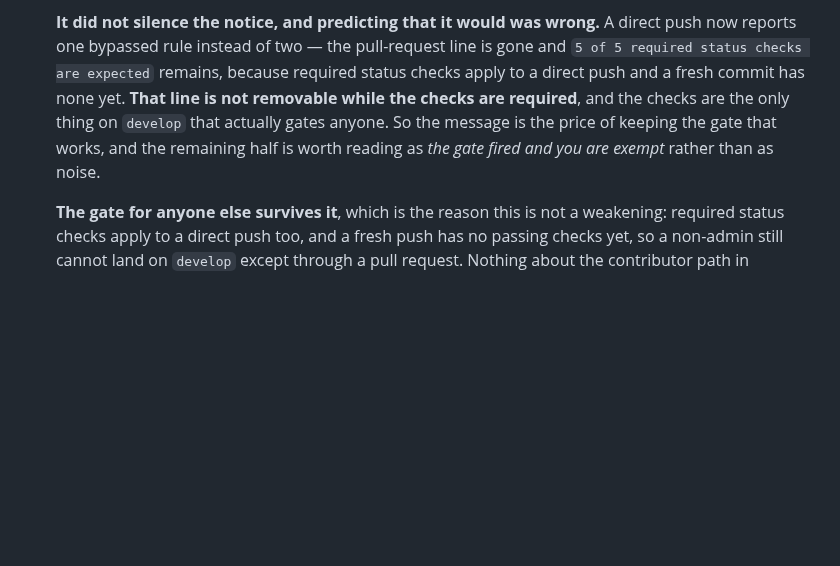
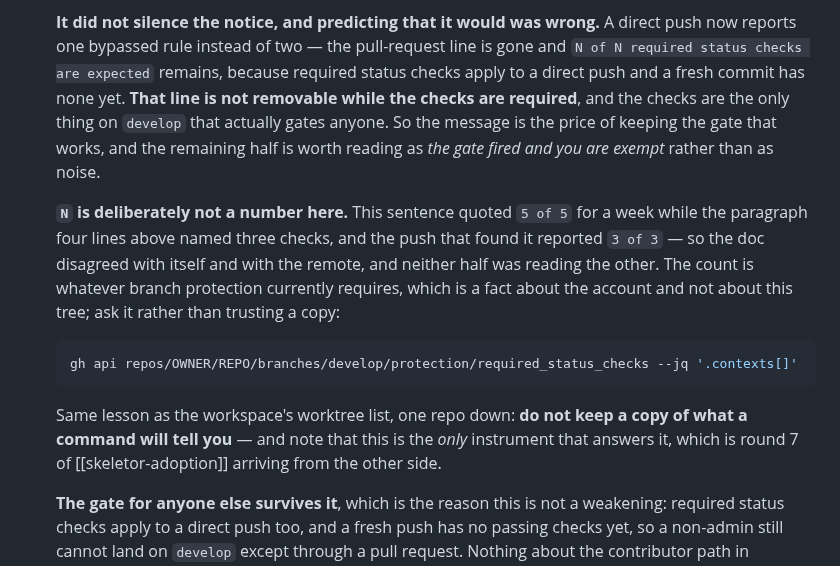
Before and after one commit to skyrowlabs/sky-boss, a Markdown page: CLAUDE.md, the part around the change. Drawn GitHub-style; blank space fills up the shorter version.

Commit message:
docs(claude): stop quoting a count only the remote can answer
CLAUDE.md said a direct push reports `5 of 5 required status checks are
expected`. Today's push reported `3 of 3`, and the paragraph four lines
above it names three checks — so the file disagreed with itself and with
the remote, and neither half was reading the other.

Measured rather than assumed, on both branches:

  gh api …/branches/develop/protection/required_status_checks
  → eslint, pytest 3.12, pytest 3.14

Three, on `develop` and on `main` alike. The argument the sentence makes
is untouched — the line is unremovable while checks are required, and
that is the price of the gate that works. Only the number was wrong, and
it was wrong in the way this workspace keeps meeting: a copy of what a
command will tell you, kept in a file that cannot notice when it drifts.

So it is `N of N` now, with the command beside it. That count is a fact
about the account rather than about this tree, which makes it round 7 of
[[skeletor-adoption]] from the other side: the same value no in-tree gate
can see is the one this doc had guessed at.

Co-Authored-By: Claude Opus 5 (1M context) <noreply@anthropic.com>
Claude-Session: https://claude.ai/code/session_01DNCNfzZjkYhqn8RxerBeNp

````diff
--- a/CLAUDE.md
+++ b/CLAUDE.md
@@ -738,11 +738,25 @@ does: an audience that is not the author.
 
   **It did not silence the notice, and predicting that it would was wrong.** A direct push now
   reports one bypassed rule instead of two — the pull-request line is gone and
-  `5 of 5 required status checks are expected` remains, because required status checks apply to a
+  `N of N required status checks are expected` remains, because required status checks apply to a
   direct push and a fresh commit has none yet. **That line is not removable while the checks are
   required**, and the checks are the only thing on `develop` that actually gates anyone. So the
   message is the price of keeping the gate that works, and the remaining half is worth reading as
   *the gate fired and you are exempt* rather than as noise.
+
+  **`N` is deliberately not a number here.** This sentence quoted `5 of 5` for a week while the
+  paragraph four lines above named three checks, and the push that found it reported `3 of 3` —
+  so the doc disagreed with itself and with the remote, and neither half was reading the other.
+  The count is whatever branch protection currently requires, which is a fact about the account
+  and not about this tree; ask it rather than trusting a copy:
+
+  ```bash
+  gh api repos/OWNER/REPO/branches/develop/protection/required_status_checks --jq '.contexts[]'
+  ```
+
+  Same lesson as the workspace's worktree list, one repo down: **do not keep a copy of what a
+  command will tell you** — and note that this is the *only* instrument that answers it, which is
+  round 7 of [[skeletor-adoption]] arriving from the other side.
 
   **The gate for anyone else survives it**, which is the reason this is not a weakening: required
   status checks apply to a direct push too, and a fresh push has no passing checks yet, so a
````
